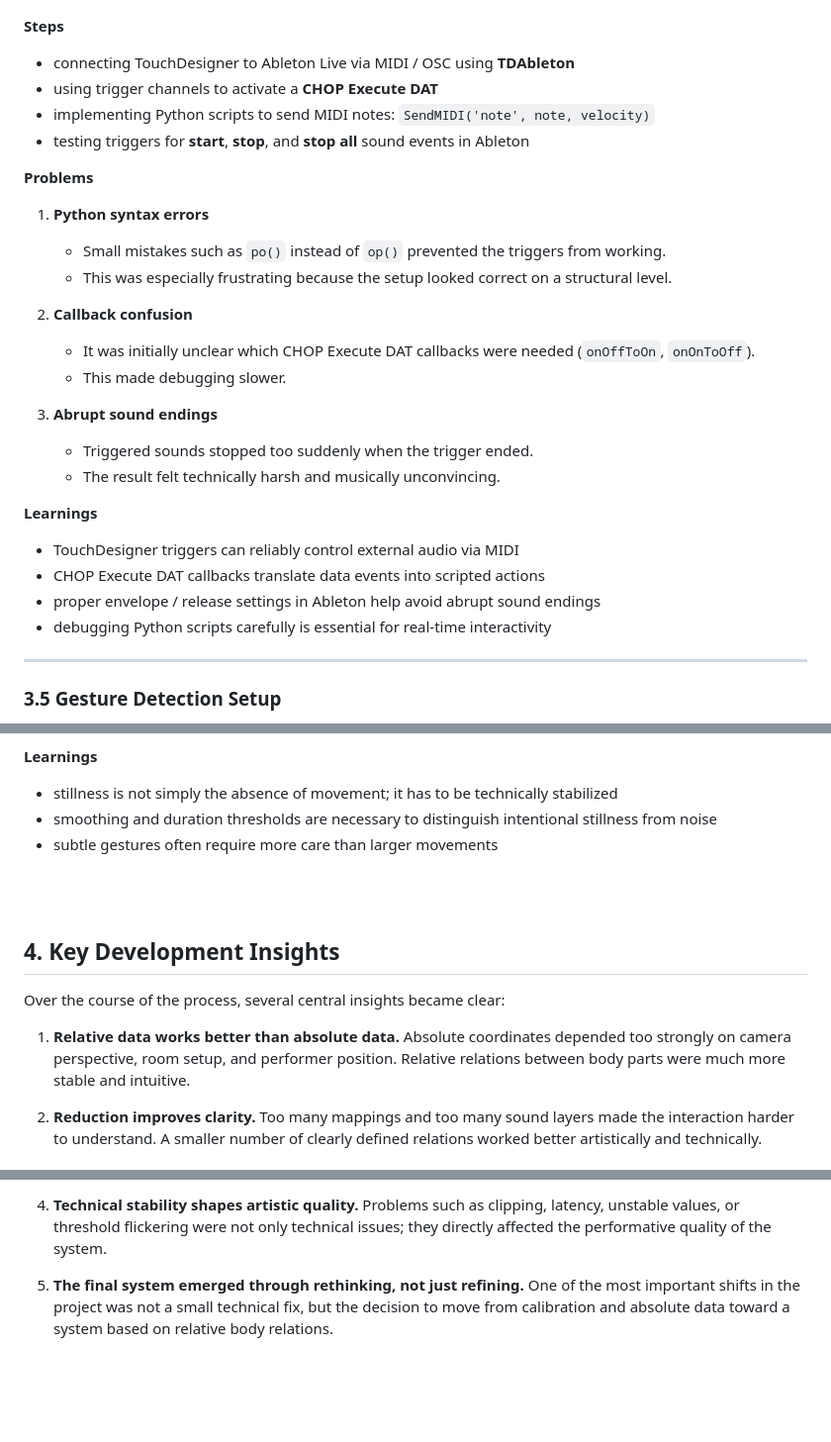
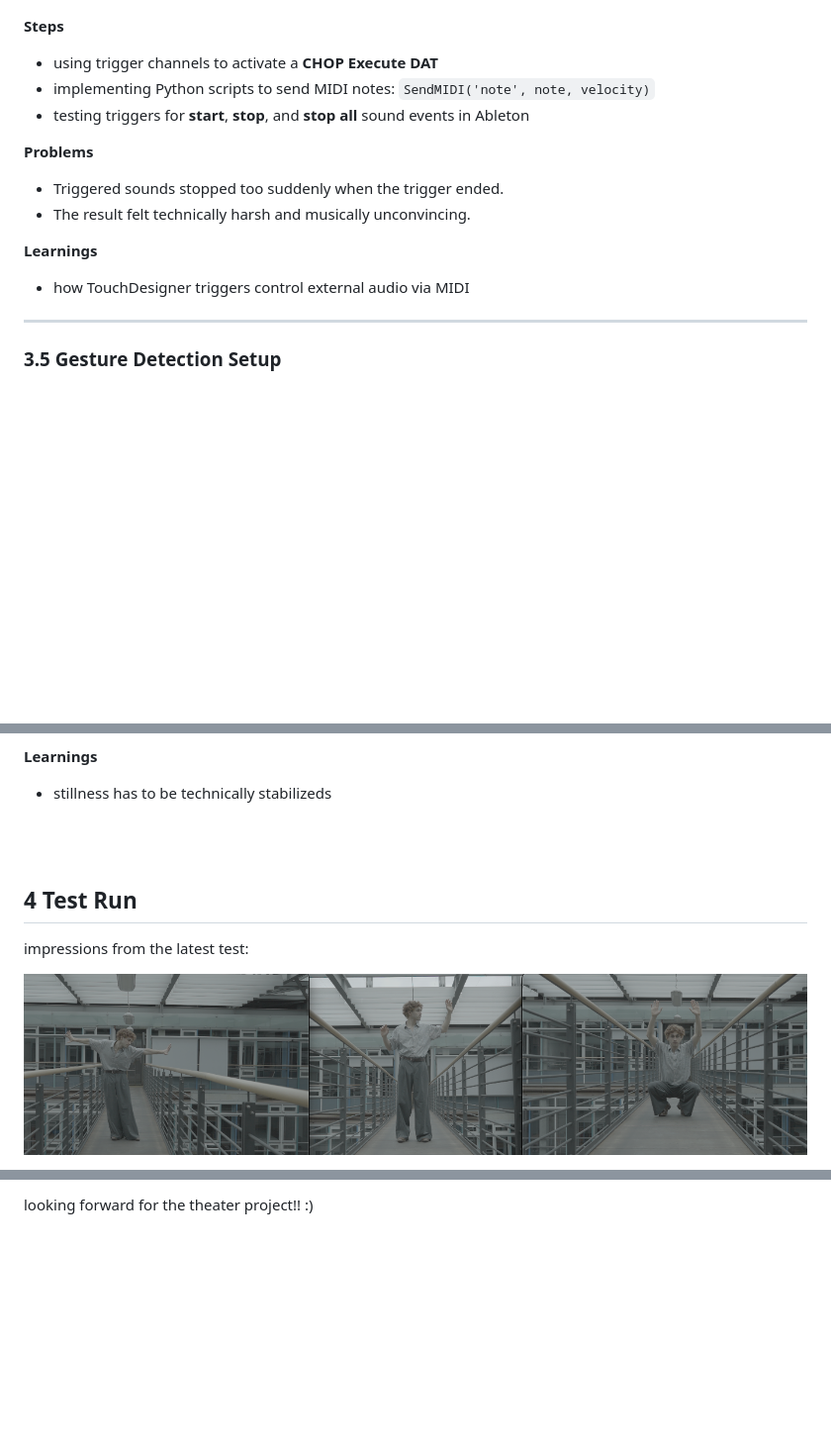
Before and after one commit to kathapult/KK_firstTerm-project_embodied-systemDocumentation, a Markdown page: embodiedSystems_documentation.md, 3 parts joined by grey strips. Shown: that part at 99% size. GitHub-like rendering; pictures changed too: img/test-run3.png (added); blank space fills up the shorter version.

```diff
--- a/embodiedSystems_documentation.md
+++ b/embodiedSystems_documentation.md
@@ -614,30 +617,16 @@ These ideas later fed into the gesture detection system.
 ![midi-setup](img/midi-values.png)
 
 **Steps**
-- connecting TouchDesigner to Ableton Live via MIDI / OSC using **TDAbleton**
 - using trigger channels to activate a **CHOP Execute DAT**
 - implementing Python scripts to send MIDI notes: `SendMIDI('note', note, velocity)`
 - testing triggers for **start**, **stop**, and **stop all** sound events in Ableton
 
 **Problems**
-
-1. **Python syntax errors**
-   - Small mistakes such as `po()` instead of `op()` prevented the triggers from working.
-   - This was especially frustrating because the setup looked correct on a structural level.
-
-2. **Callback confusion**
-   - It was initially unclear which CHOP Execute DAT callbacks were needed (`onOffToOn`, `onOnToOff`).
-   - This made debugging slower.
-
-3. **Abrupt sound endings**
-   - Triggered sounds stopped too suddenly when the trigger ended.
+  - Triggered sounds stopped too suddenly when the trigger ended.
    - The result felt technically harsh and musically unconvincing.
 
 **Learnings**
-- TouchDesigner triggers can reliably control external audio via MIDI
-- CHOP Execute DAT callbacks translate data events into scripted actions
-- proper envelope / release settings in Ableton help avoid abrupt sound endings
-- debugging Python scripts carefully is essential for real-time interactivity
+- how TouchDesigner triggers control external audio via MIDI
 
 ---
 
@@ -714,19 +668,15 @@ Implemented gestures included hands on chest, hands above head and crouch / low
 
 **Learnings**
-- stillness is not simply the absence of movement; it has to be technically stabilized
-- smoothing and duration thresholds are necessary to distinguish intentional stillness from noise
-- subtle gestures often require more care than larger movements
+- stillness has to be technically stabilizeds
 
 <br>
 <br>
 
-## 4. Key Development Insights
+## 4 Test Run
 
-Over the course of the process, several central insights became clear:
+impressions from the latest test:
 
-1. **Relative data works better than absolute data.**
-   Absolute coordinates depended too strongly on camera perspective, room setup, and performer position. Relative relations between body parts were much more stable and intuitive.
+![test run](img/test-run3.png)
 
-2. **Reduction improves clarity.**
-   Too many mappings and too many sound layers made the interaction harder to understand. A smaller number of clearly defined relations worked better artistically and technically.
+<br>
 
@@ -735,10 +685,5 @@ Over the course of the process, several central insights became clear:
 
-4. **Technical stability shapes artistic quality.**
-   Problems such as clipping, latency, unstable values, or threshold flickering were not only technical issues; they directly affected the performative quality of the system.
-
-5. **The final system emerged through rethinking, not just refining.**
-   One of the most important shifts in the project was not a small technical fix, but the decision to move from calibration and absolute data toward a system based on relative body relations.
-
+looking forward for the theater project!! :)
 
 <br><br><br>
 
```
Also changed, not shown: other parts of embodiedSystems_documentation.md (+23 -55 lines), 5 other files.
